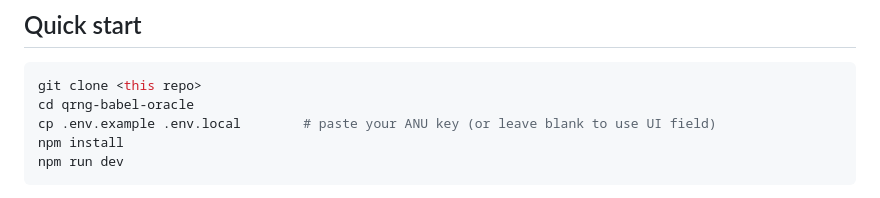
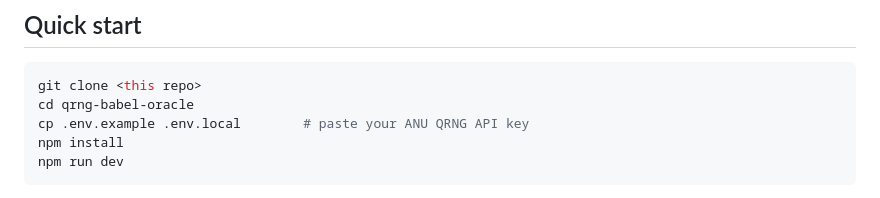
Before and after one commit to GrilledWaffle/qrng-babel-oracle, a Markdown page: README.md, the part around the change. Drawn GitHub-style.

Commit message:
docs: clarify ANU QRNG API key wording in quick start

````diff
--- a/README.md
+++ b/README.md
@@ -16,7 +16,7 @@ how much the quantum stream washes away of the predictable structure.
 ```bash
 git clone <this repo>
 cd qrng-babel-oracle
-cp .env.example .env.local        # paste your ANU key (or leave blank to use UI field)
+cp .env.example .env.local        # paste your ANU QRNG API key
 npm install
 npm run dev
 ```
````
